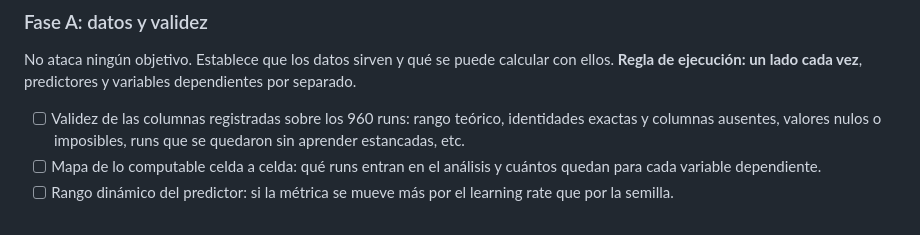
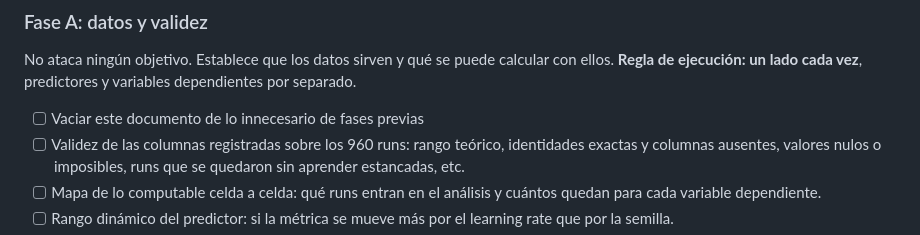
Before and after one commit to LaiqianDS/gradient-alignment, a Markdown page: docs/research/3 - Progreso.md, the part around the change. GitHub-like rendering.

Commit message:
vault backup: 2026-08-28 00:40:08

```diff
--- a/docs/research/3 - Progreso.md
+++ b/docs/research/3 - Progreso.md
@@ -55,7 +55,7 @@ No depende de ningún resultado, así que corre en paralelo. Recoge en la memori
 ### Fase A: datos y validez
 
 No ataca ningún objetivo. Establece que los datos sirven y qué se puede calcular con ellos. **Regla de ejecución: un lado cada vez**, predictores y variables dependientes por separado.
-
+- [ ] Vaciar este documento de lo innecesario de fases previas
 - [ ] Validez de las columnas registradas sobre los 960 runs: rango teórico, identidades exactas y columnas ausentes, valores nulos o imposibles, runs que se quedaron sin aprender estancadas, etc.
 - [ ] Mapa de lo computable celda a celda: qué runs entran en el análisis y cuántos quedan para cada variable dependiente.
 - [ ] Rango dinámico del predictor: si la métrica se mueve más por el learning rate que por la semilla.
```
